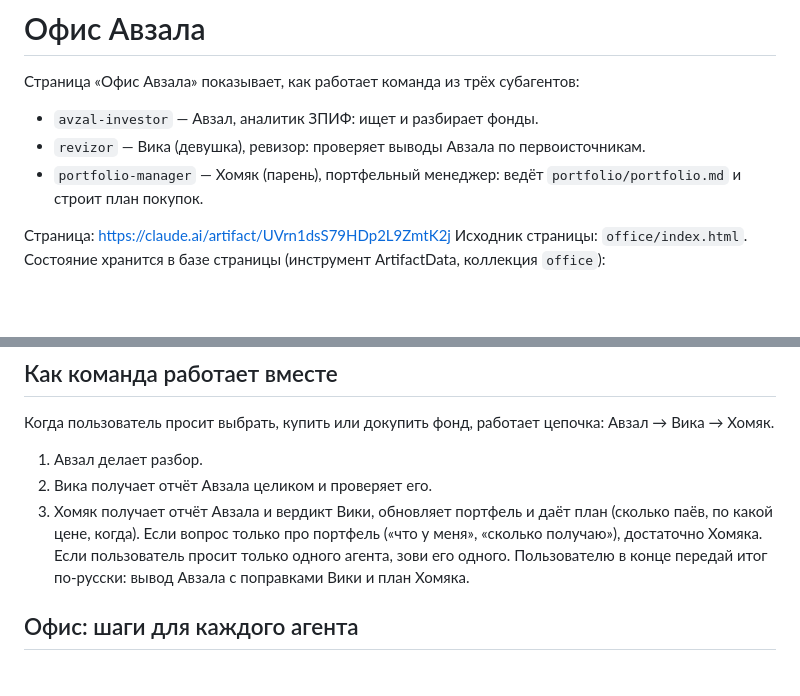
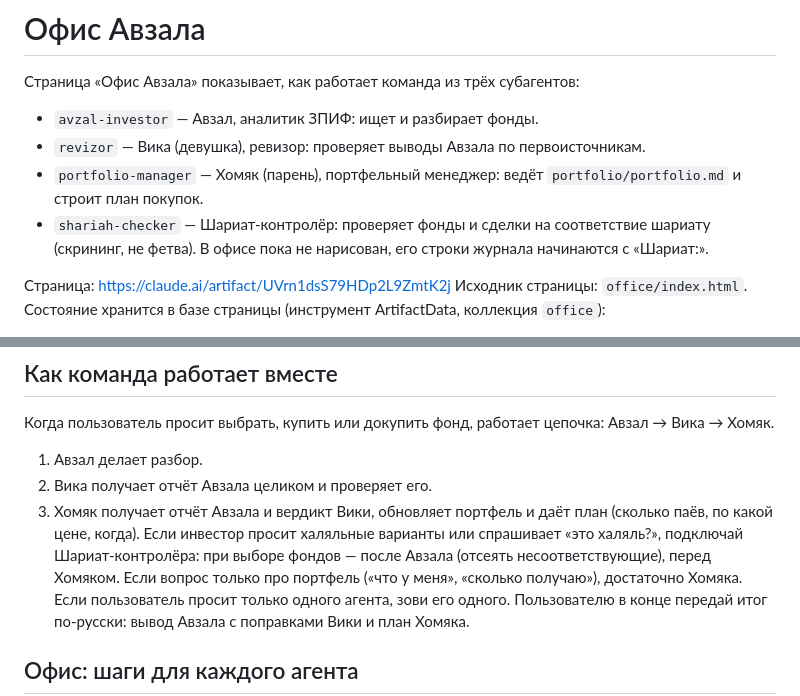
Before and after one commit to avzalbekbozorov506-rgb/Granula2, a Markdown page: CLAUDE.md, 2 parts joined by grey strips. Rendered like a GitHub page; blank space fills up the shorter version.

```diff
--- a/CLAUDE.md
+++ b/CLAUDE.md
@@ -4,6 +4,7 @@
 - `avzal-investor` — Авзал, аналитик ЗПИФ: ищет и разбирает фонды.
 - `revizor` — Вика (девушка), ревизор: проверяет выводы Авзала по первоисточникам.
 - `portfolio-manager` — Хомяк (парень), портфельный менеджер: ведёт `portfolio/portfolio.md` и строит план покупок.
+- `shariah-checker` — Шариат-контролёр: проверяет фонды и сделки на соответствие шариату (скрининг, не фетва). В офисе пока не нарисован, его строки журнала начинаются с «Шариат:».
 
 Страница: https://claude.ai/artifact/UVrn1dsS79HDp2L9ZmtK2j
 Исходник страницы: `office/index.html`. Состояние хранится в базе страницы (инструмент ArtifactData, коллекция `office`):
@@ -18,6 +19,7 @@
 1. Авзал делает разбор.
 2. Вика получает отчёт Авзала целиком и проверяет его.
 3. Хомяк получает отчёт Авзала и вердикт Вики, обновляет портфель и даёт план (сколько паёв, по какой цене, когда).
+Если инвестор просит халяльные варианты или спрашивает «это халяль?», подключай Шариат-контролёра: при выборе фондов — после Авзала (отсеять несоответствующие), перед Хомяком.
 Если вопрос только про портфель («что у меня», «сколько получаю»), достаточно Хомяка. Если пользователь просит только одного агента, зови его одного.
 Пользователю в конце передай итог по-русски: вывод Авзала с поправками Вики и план Хомяка.
 
```
Also changed, not shown: .claude/agents/shariah-checker.md (added, +51 -0 lines).
